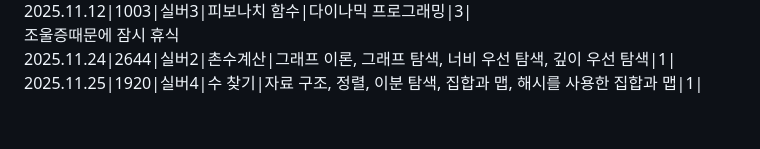
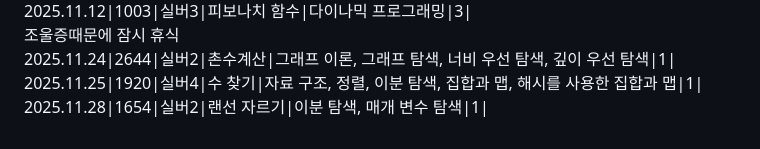
Before and after one commit to SiRyus1111/Baek-Joon, a Markdown page: README.md, the part around the change. Drawn GitHub-style.

```diff
--- a/README.md
+++ b/README.md
@@ -41,3 +41,4 @@
 조울증때문에 잠시 휴식
 2025.11.24|2644|실버2|촌수계산|그래프 이론, 그래프 탐색, 너비 우선 탐색, 깊이 우선 탐색|1|
 2025.11.25|1920|실버4|수 찾기|자료 구조, 정렬, 이분 탐색, 집합과 맵, 해시를 사용한 집합과 맵|1|
+2025.11.28|1654|실버2|랜선 자르기|이분 탐색, 매개 변수 탐색|1|
```
